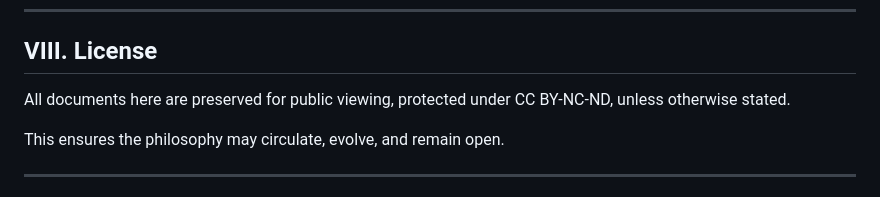
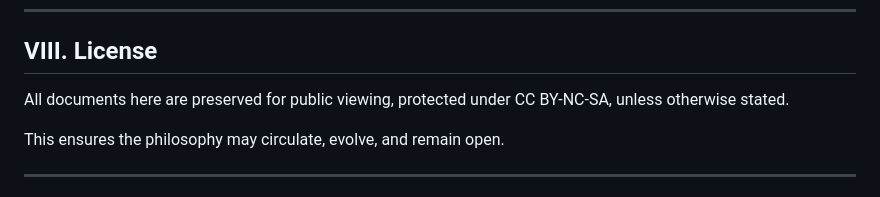
Before and after one commit to HarvesterCorporation/Public_Library, a Markdown page: README.md, the part around the change. GitHub-like rendering.

Commit message:
Updated license information in README.md

```diff
--- a/README.md
+++ b/README.md
@@ -108,7 +108,7 @@ https://harvestercorporation.github.io/Public_Library
 
 ## VIII. License
 
-All documents here are preserved for public viewing, protected under CC BY-NC-ND, unless otherwise stated.
+All documents here are preserved for public viewing, protected under CC BY-NC-SA, unless otherwise stated.
 
 This ensures the philosophy may circulate, evolve, and remain open.
 
```
